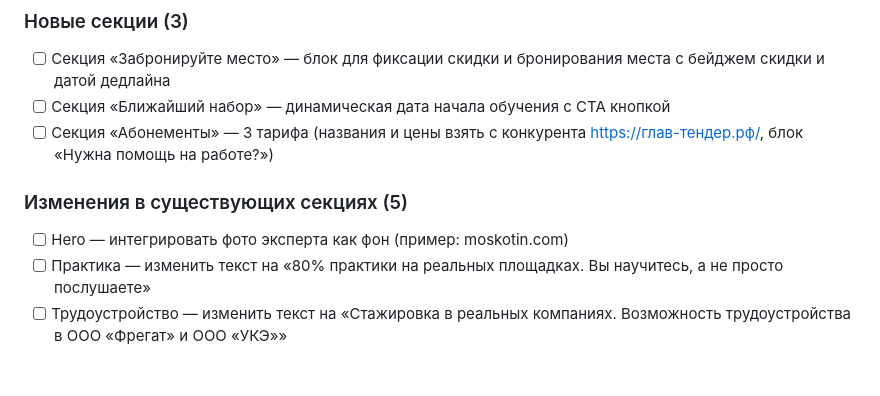
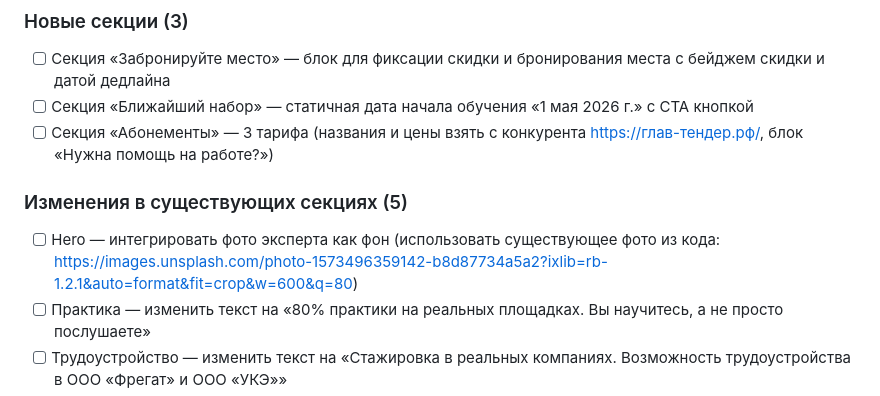
Before and after one commit to suyazov/fregat, a Markdown page: work/update-index-by-tz/user-spec.md, the part around the change. Drawn GitHub-style; blank space fills up the shorter version.

Commit message:
chore(userspec): validation round 1 — исправить критические findings
- Фото эксперта — использовать существующее фото из кода
- Дата «Ближайший набор» — статичная дата «1 мая 2026 г.»

Co-Authored-By: Claude Opus 4.6 <noreply@anthropic.com>

```diff
--- a/work/update-index-by-tz/user-spec.md
+++ b/work/update-index-by-tz/user-spec.md
@@ -23,11 +23,11 @@ created: "2026-03-20"
 
 ### Новые секции (3)
 - [ ] Секция «Забронируйте место» — блок для фиксации скидки и бронирования места с бейджем скидки и датой дедлайна
-- [ ] Секция «Ближайший набор» — динамическая дата начала обучения с CTA кнопкой
+- [ ] Секция «Ближайший набор» — статичная дата начала обучения «1 мая 2026 г.» с CTA кнопкой
 - [ ] Секция «Абонементы» — 3 тарифа (названия и цены взять с конкурента https://глав-тендер.рф/, блок «Нужна помощь на работе?»)
 
 ### Изменения в существующих секциях (5)
-- [ ] Hero — интегрировать фото эксперта как фон (пример: moskotin.com)
+- [ ] Hero — интегрировать фото эксперта как фон (использовать существующее фото из кода: https://images.unsplash.com/photo-1573496359142-b8d87734a5a2?ixlib=rb-1.2.1&auto=format&fit=crop&w=600&q=80)
 - [ ] Практика — изменить текст на «80% практики на реальных площадках. Вы научитесь, а не просто послушаете»
 - [ ] Трудоустройство — изменить текст на «Стажировка в реальных компаниях. Возможность трудоустройства в ООО «Фрегат» и ООО «УКЭ»»
 - [ ] Зарплаты — убрать англицизмы (Junior/Middle/Senior → Начинающий/Специалист/Ведущий специалист), изменить формат на «от 50 000 ₽ + %» (процент от прибыли по тендеру)
```
